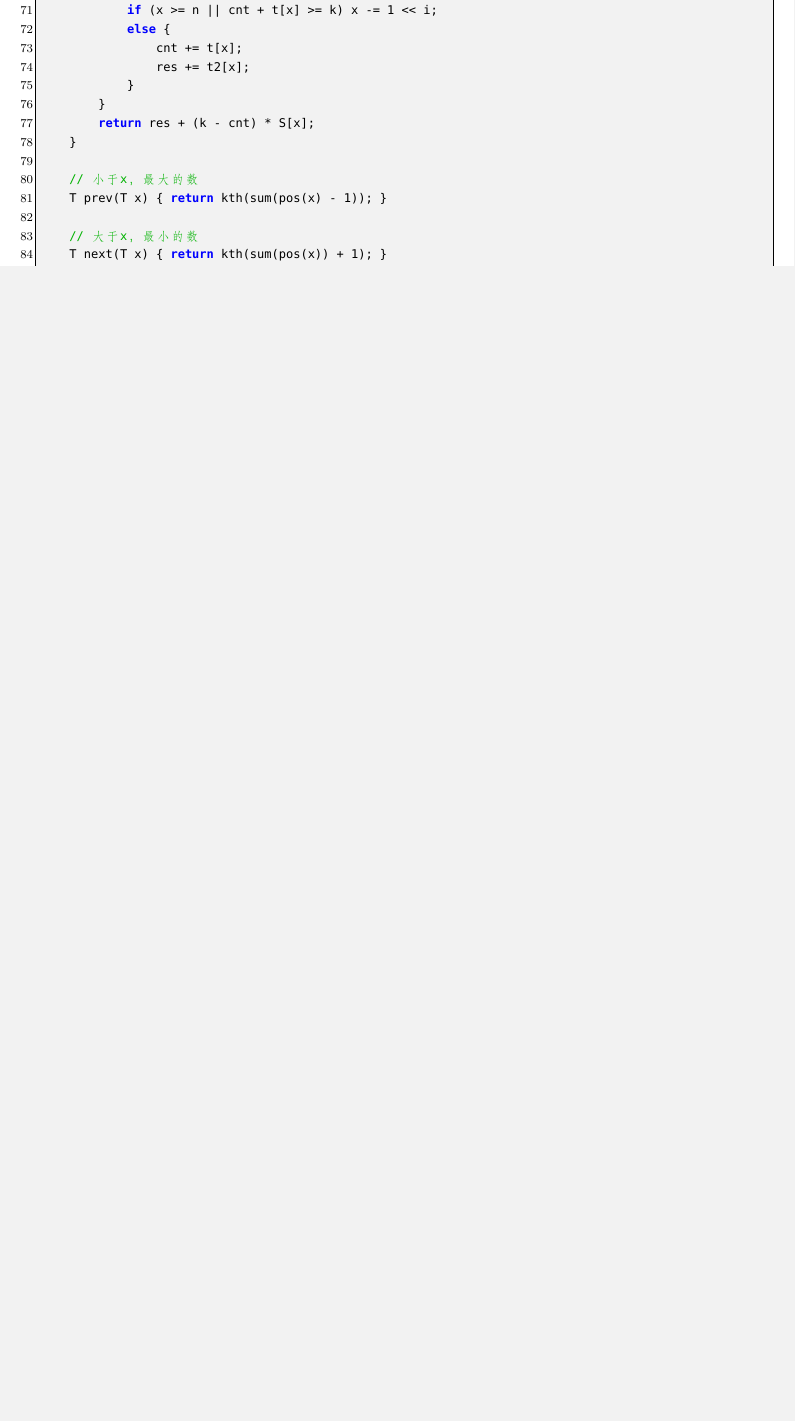
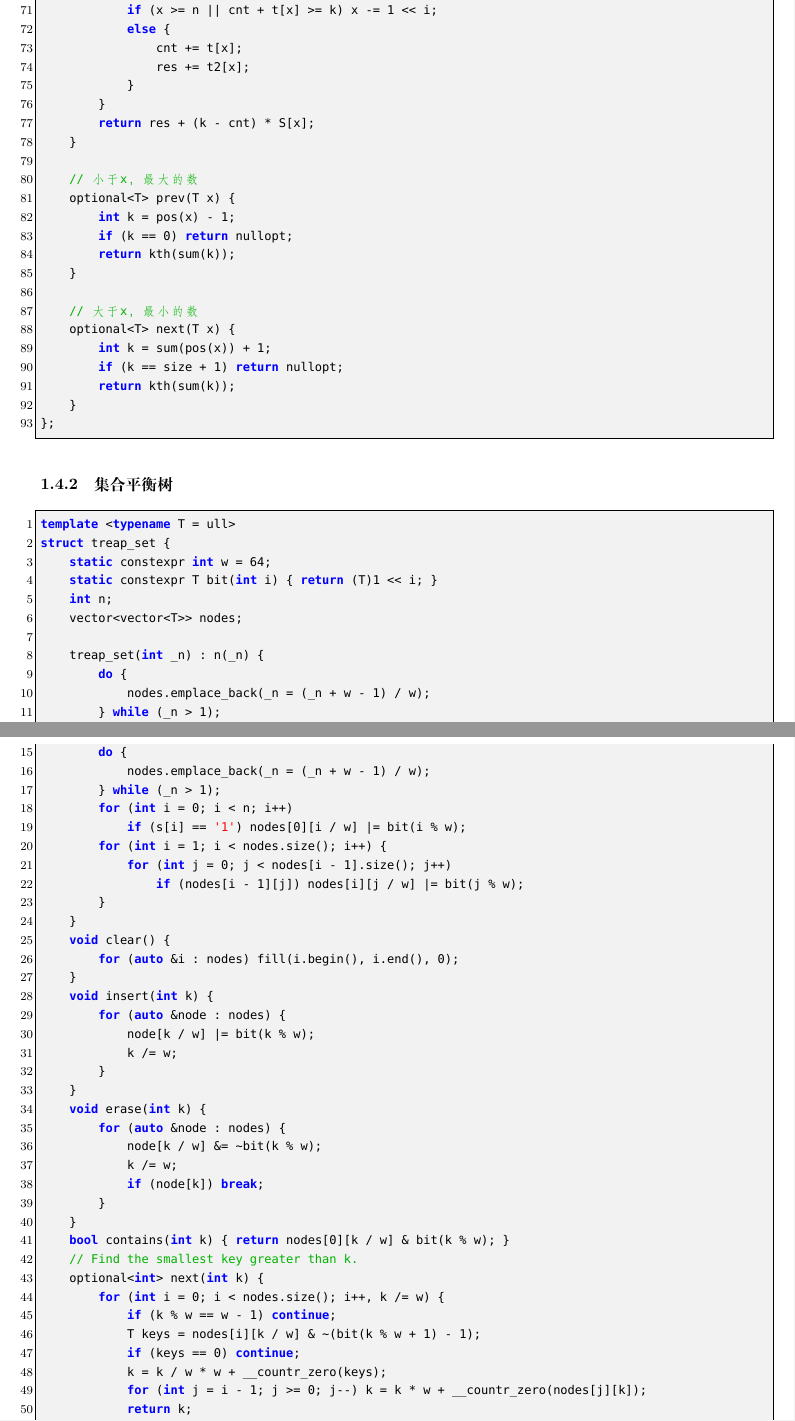
Before and after one commit to therehello/ACM-template, a LaTeX document (template.tex): part of page 9 of 52 before the commit and two parts of pages 9 and 10 of 54 after it, the two joined at a grey line, cut so that both start at the same text, the shorter picture padded with empty space. Compiled offline with XeLaTeX; a missing font is replaced by an installed copy or a similar font.

Commit message:
更新平衡树

```diff
--- a/template.tex
+++ b/template.tex
@@ -328,7 +328,73 @@ struct treap {
     }
 
     // 小于x，最大的数
-    T prev(T x) { return kth(sum(pos(x) - 1)); }
+    optional<T> prev(T x) {
+        int k = pos(x) - 1;
+        if (k == 0) return nullopt;
+        return kth(sum(k));
+    }
 
     // 大于x，最小的数
-    T next(T x) { return kth(sum(pos(x)) + 1); }
+    optional<T> next(T x) {
+        int k = sum(pos(x)) + 1;
+        if (k == size + 1) return nullopt;
+        return kth(sum(k));
+    }
+};
+\end{lstlisting}
+
+\subsubsection{集合平衡树}
+
+\begin{lstlisting}[style=cpp]
+template <typename T = ull>
+struct treap_set {
+    static constexpr int w = 64;
+    static constexpr T bit(int i) { return (T)1 << i; }
+    int n;
+    vector<vector<T>> nodes;
+
+    treap_set(int _n) : n(_n) {
+        do {
+            nodes.emplace_back(_n = (_n + w - 1) / w);
+        } while (_n > 1);
+    }
+    treap_set(const string &s) : n(s.size()) {
+        int _n = n;
+        do {
+            nodes.emplace_back(_n = (_n + w - 1) / w);
+        } while (_n > 1);
+        for (int i = 0; i < n; i++)
+            if (s[i] == '1') nodes[0][i / w] |= bit(i % w);
+        for (int i = 1; i < nodes.size(); i++) {
+            for (int j = 0; j < nodes[i - 1].size(); j++)
+                if (nodes[i - 1][j]) nodes[i][j / w] |= bit(j % w);
+        }
+    }
+    void clear() {
+        for (auto &i : nodes) fill(i.begin(), i.end(), 0);
+    }
+    void insert(int k) {
+        for (auto &node : nodes) {
+            node[k / w] |= bit(k % w);
+            k /= w;
+        }
+    }
+    void erase(int k) {
+        for (auto &node : nodes) {
+            node[k / w] &= ~bit(k % w);
+            k /= w;
+            if (node[k]) break;
+        }
+    }
+    bool contains(int k) { return nodes[0][k / w] & bit(k % w); }
+    // Find the smallest key greater than k.
+    optional<int> next(int k) {
+        for (int i = 0; i < nodes.size(); i++, k /= w) {
+            if (k % w == w - 1) continue;
+            T keys = nodes[i][k / w] & ~(bit(k % w + 1) - 1);
+            if (keys == 0) continue;
+            k = k / w * w + __countr_zero(keys);
+            for (int j = i - 1; j >= 0; j--) k = k * w + __countr_zero(nodes[j][k]);
+            return k;
+        }
+        return nullopt;
```
Also changed, not shown: template.md (+82 -2 lines), template.pdf, template.tex (13 more changed lines).
